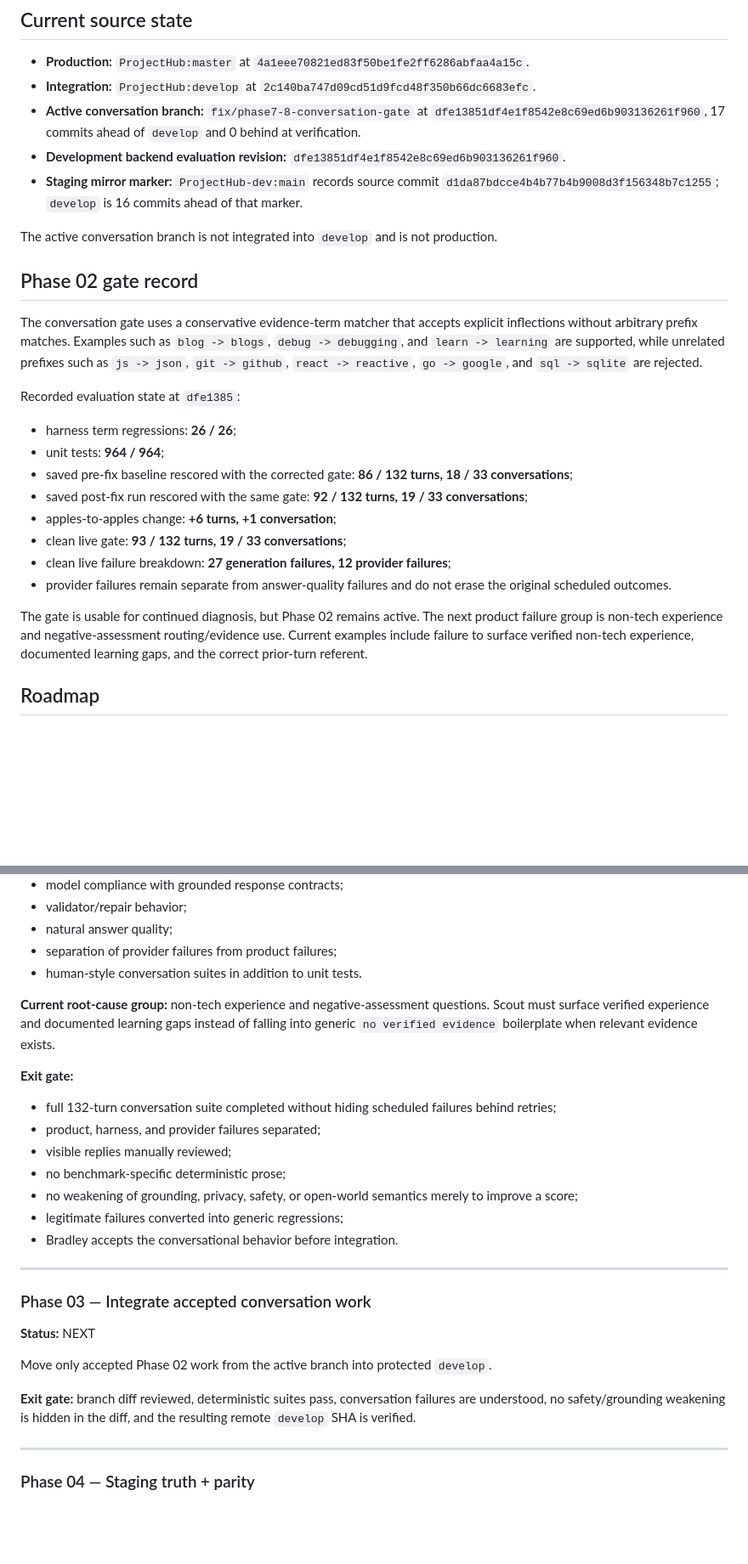
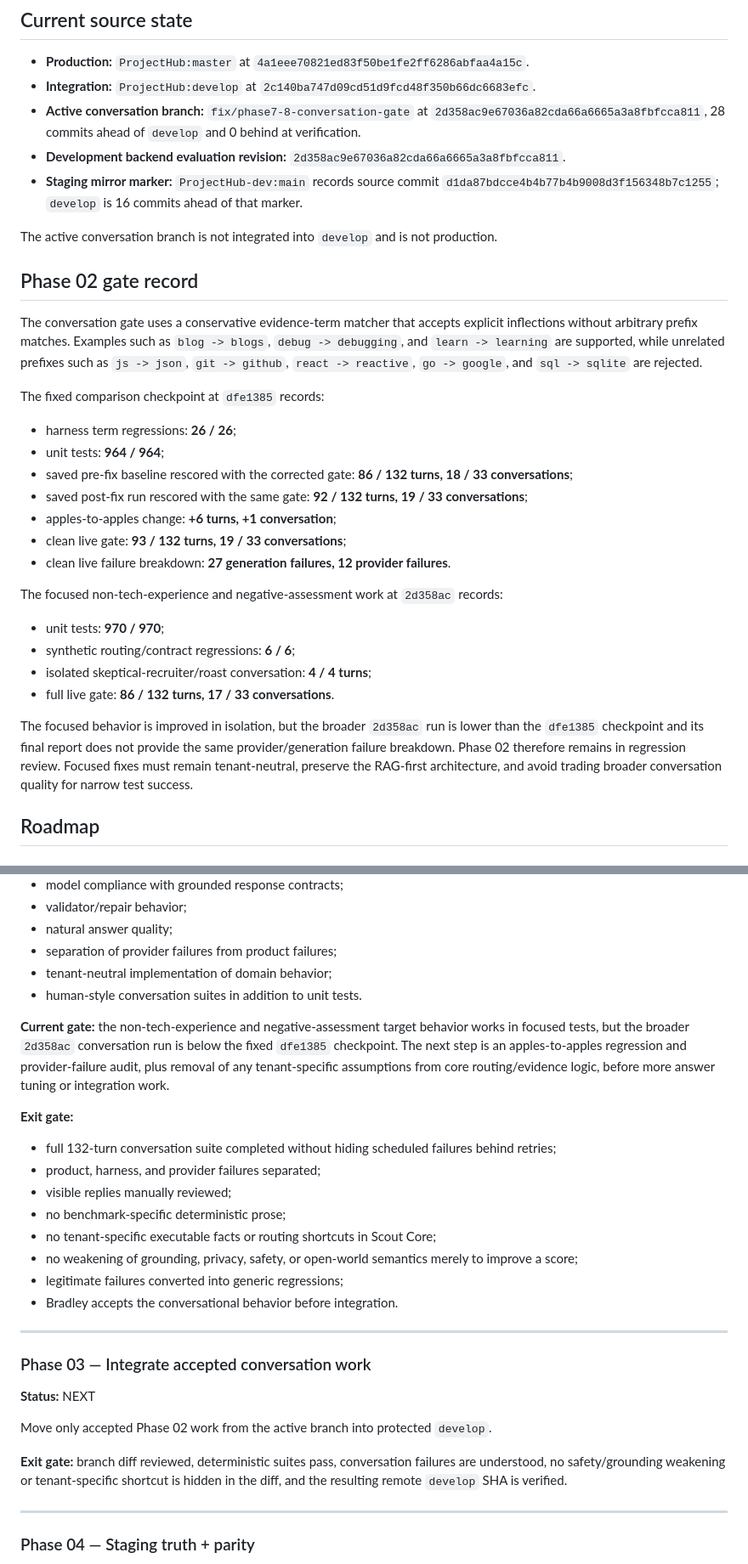
Before and after one commit to BradleyMatera/Scout-product-page, a Markdown page: SCOUT-ROADMAP.md, 2 parts joined by grey strips. Shown at 85% size. Drawn GitHub-style; blank space fills up the shorter version.

Commit message:
docs: record Phase 02 focused-fix review state

```diff
--- a/SCOUT-ROADMAP.md
+++ b/SCOUT-ROADMAP.md
@@ -22,8 +22,8 @@ Review loop:
 
 - **Production:** `ProjectHub:master` at `4a1eee70821ed83f50be1fe2ff6286abfaa4a15c`.
 - **Integration:** `ProjectHub:develop` at `2c140ba747d09cd51d9fcd48f350b66dc6683efc`.
-- **Active conversation branch:** `fix/phase7-8-conversation-gate` at `dfe13851df4e1f8542e8c69ed6b903136261f960`, 17 commits ahead of `develop` and 0 behind at verification.
-- **Development backend evaluation revision:** `dfe13851df4e1f8542e8c69ed6b903136261f960`.
+- **Active conversation branch:** `fix/phase7-8-conversation-gate` at `2d358ac9e67036a82cda66a6665a3a8fbfcca811`, 28 commits ahead of `develop` and 0 behind at verification.
+- **Development backend evaluation revision:** `2d358ac9e67036a82cda66a6665a3a8fbfcca811`.
 - **Staging mirror marker:** `ProjectHub-dev:main` records source commit `d1da87bdcce4b4b77b4b9008d3f156348b7c1255`; `develop` is 16 commits ahead of that marker.
 
 The active conversation branch is not integrated into `develop` and is not production.
@@ -32,7 +32,7 @@ The active conversation branch is not integrated into `develop` and is not produ
 
 The conversation gate uses a conservative evidence-term matcher that accepts explicit inflections without arbitrary prefix matches. Examples such as `blog -> blogs`, `debug -> debugging`, and `learn -> learning` are supported, while unrelated prefixes such as `js -> json`, `git -> github`, `react -> reactive`, `go -> google`, and `sql -> sqlite` are rejected.
 
-Recorded evaluation state at `dfe1385`:
+The fixed comparison checkpoint at `dfe1385` records:
 
 - harness term regressions: **26 / 26**;
 - unit tests: **964 / 964**;
@@ -40,10 +40,16 @@ Recorded evaluation state at `dfe1385`:
 - saved post-fix run rescored with the same gate: **92 / 132 turns, 19 / 33 conversations**;
 - apples-to-apples change: **+6 turns, +1 conversation**;
 - clean live gate: **93 / 132 turns, 19 / 33 conversations**;
-- clean live failure breakdown: **27 generation failures, 12 provider failures**;
-- provider failures remain separate from answer-quality failures and do not erase the original scheduled outcomes.
+- clean live failure breakdown: **27 generation failures, 12 provider failures**.
 
-The gate is usable for continued diagnosis, but Phase 02 remains active. The next product failure group is non-tech experience and negative-assessment routing/evidence use. Current examples include failure to surface verified non-tech experience, documented learning gaps, and the correct prior-turn referent.
+The focused non-tech-experience and negative-assessment work at `2d358ac` records:
+
+- unit tests: **970 / 970**;
+- synthetic routing/contract regressions: **6 / 6**;
+- isolated skeptical-recruiter/roast conversation: **4 / 4 turns**;
+- full live gate: **86 / 132 turns, 17 / 33 conversations**.
+
+The focused behavior is improved in isolation, but the broader `2d358ac` run is lower than the `dfe1385` checkpoint and its final report does not provide the same provider/generation failure breakdown. Phase 02 therefore remains in regression review. Focused fixes must remain tenant-neutral, preserve the RAG-first architecture, and avoid trading broader conversation quality for narrow test success.
 
 ## Roadmap
 
@@ -75,9 +81,10 @@ Current focus:
 - validator/repair behavior;
 - natural answer quality;
 - separation of provider failures from product failures;
+- tenant-neutral implementation of domain behavior;
 - human-style conversation suites in addition to unit tests.
 
-**Current root-cause group:** non-tech experience and negative-assessment questions. Scout must surface verified experience and documented learning gaps instead of falling into generic `no verified evidence` boilerplate when relevant evidence exists.
+**Current gate:** the non-tech-experience and negative-assessment target behavior works in focused tests, but the broader `2d358ac` conversation run is below the fixed `dfe1385` checkpoint. The next step is an apples-to-apples regression and provider-failure audit, plus removal of any tenant-specific assumptions from core routing/evidence logic, before more answer tuning or integration work.
 
 **Exit gate:**
 
@@ -85,6 +92,7 @@ Current focus:
 - product, harness, and provider failures separated;
 - visible replies manually reviewed;
 - no benchmark-specific deterministic prose;
+- no tenant-specific executable facts or routing shortcuts in Scout Core;
 - no weakening of grounding, privacy, safety, or open-world semantics merely to improve a score;
 - legitimate failures converted into generic regressions;
 - Bradley accepts the conversational behavior before integration.
@@ -97,7 +105,7 @@ Current focus:
 
 Move only accepted Phase 02 work from the active branch into protected `develop`.
 
-**Exit gate:** branch diff reviewed, deterministic suites pass, conversation failures are understood, no safety/grounding weakening is hidden in the diff, and the resulting remote `develop` SHA is verified.
+**Exit gate:** branch diff reviewed, deterministic suites pass, conversation failures are understood, no safety/grounding weakening or tenant-specific shortcut is hidden in the diff, and the resulting remote `develop` SHA is verified.
 
 ---
 
```
